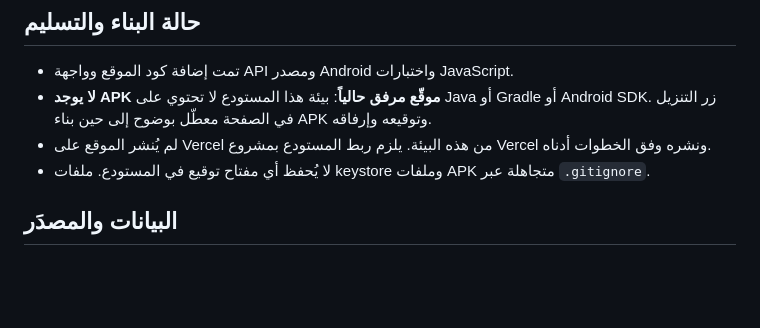
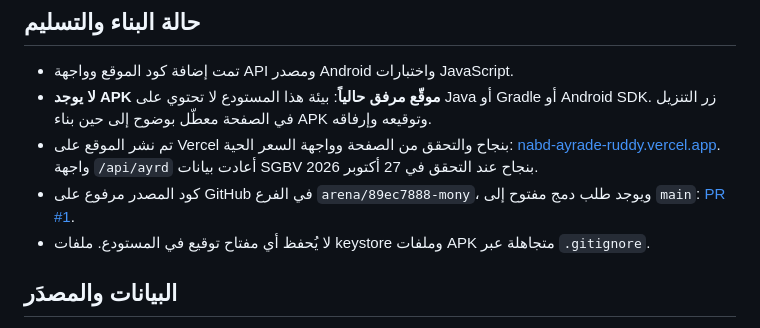
Before and after one commit to Abdo12-del/Mony, a Markdown page: README.md, the part around the change. Rendered like a GitHub page; blank space fills up the shorter version.

Commit message:
Document live Vercel deployment
Co-authored-by: arena-agent <297053741+arena-agent@users.noreply.github.com>

```diff
--- a/README.md
+++ b/README.md
@@ -8,7 +8,8 @@
 
 - تمت إضافة كود الموقع وواجهة API ومصدر Android واختبارات JavaScript.
 - **لا يوجد APK موقّع مرفق حالياً**: بيئة هذا المستودع لا تحتوي على Java أو Gradle أو Android SDK. زر التنزيل في الصفحة معطّل بوضوح إلى حين بناء APK وتوقيعه وإرفاقه.
-- لم يُنشر الموقع على Vercel من هذه البيئة. يلزم ربط المستودع بمشروع Vercel ونشره وفق الخطوات أدناه.
+- تم نشر الموقع على Vercel بنجاح والتحقق من الصفحة وواجهة السعر الحية: [nabd-ayrade-ruddy.vercel.app](https://nabd-ayrade-ruddy.vercel.app/). واجهة `/api/ayrd` أعادت بيانات SGBV بنجاح عند التحقق في 27 أكتوبر 2026.
+- كود المصدر مرفوع على GitHub في الفرع `arena/89ec7888-mony`، ويوجد طلب دمج مفتوح إلى `main`: [PR #1](https://github.com/Abdo12-del/Mony/pull/1).
 - لا يُحفظ أي مفتاح توقيع في المستودع. ملفات keystore وملفات APK متجاهلة عبر `.gitignore`.
 
 ## البيانات والمصدَر
```
